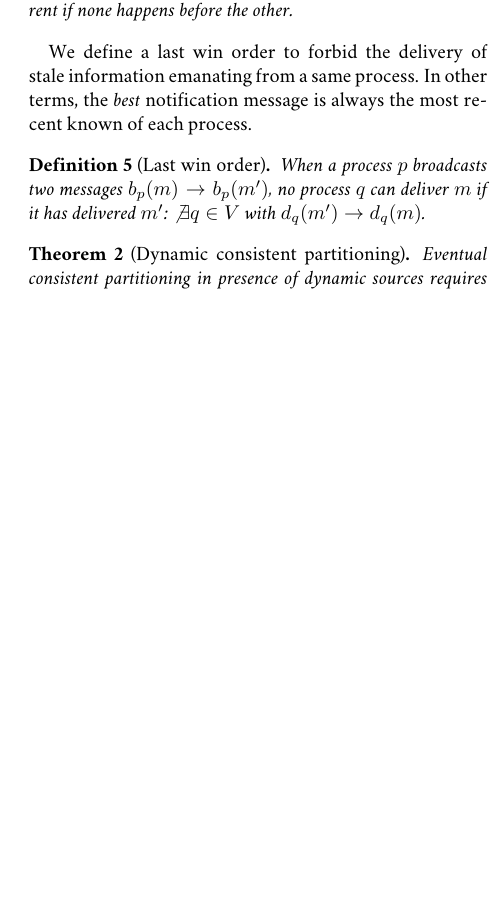
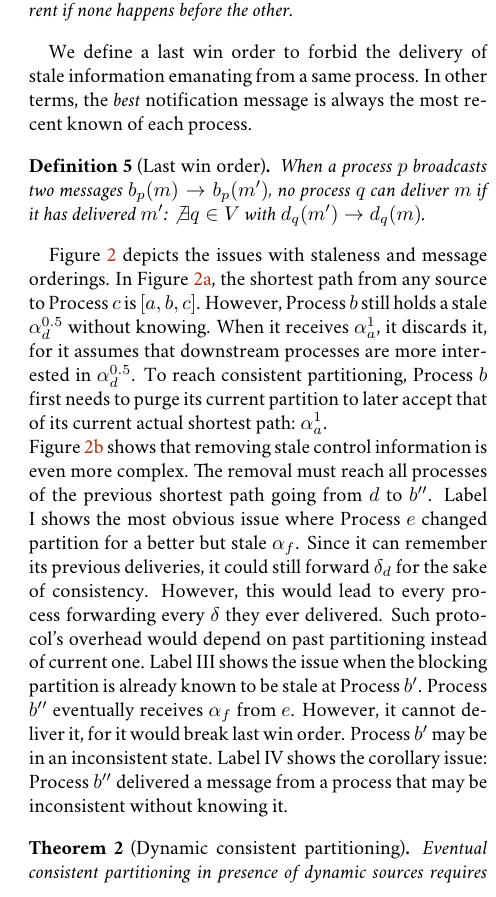
Before and after one commit to parchemins/paper-ascast-tex, a LaTeX document (paper.tex, which reads input/proposal.tex): part of one column of page 4 of 7, cut so that both start at the same text, the shorter picture padded with empty space. Compiled offline with pdfLaTeX.

Commit message:
issue depiction

```diff
--- a/input/proposal.tex
+++ b/input/proposal.tex
@@ -260,6 +260,32 @@ notification message is always the most recent known of each process.
   $\not\exists q \in V$ with $d_q(m') \rightarrow d_q(m)$.
 \end{definition}
 
+Figure~\ref{fig:proof} depicts the issues with staleness and message
+orderings. In Figure~\ref{fig:proofA}, the shortest path from any
+source to Process $c$ is $[a, b, c]$. However, Process $b$ still holds
+a stale $\alpha_d^{0.5}$ without knowing. When it receives
+$\alpha_a^1$, it discards it, for it assumes that downstream processes
+are more interested in $\alpha_d^{0.5}$. To reach consistent
+partitioning, Process $b$ first needs to purge its current partition
+to later accept that of its current actual shortest path:
+$\alpha_a^1$.
+
+\noindent Figure~\ref{fig:proofB} shows that removing stale control
+information is even more complex. The removal must reach all processes
+of the previous shortest path going from $d$ to $b''$. Label I shows
+the most obvious issue where Process $e$ changed partition for a
+better but stale $\alpha_f$. Since it can remember its previous
+deliveries, it could still forward $\delta_d$ for the sake of
+consistency. However, this would lead to every process forwarding
+every $\delta$ they ever delivered. Such protocol's overhead would
+depend on past partitioning instead of current one. Label III shows
+the issue when the blocking partition is already known to be stale at
+Process $b'$. Process $b''$ eventually receives $\alpha_f$ from
+$e$. However, it cannot deliver it, for it would break last win order.
+Process $b'$ may be in an inconsistent state. Label IV shows the
+corollary issue: Process $b''$ delivered a message from a process that
+may be inconsistent without knowing it.
+
 \begin{theorem}[Dynamic consistent partitioning]
   Eventual consistent partitioning in presence of dynamic sources
   requires
```
Also changed, not shown: input/figproof.tex (+2 -2 lines), input/figproofB.tex (+4 -4 lines).
